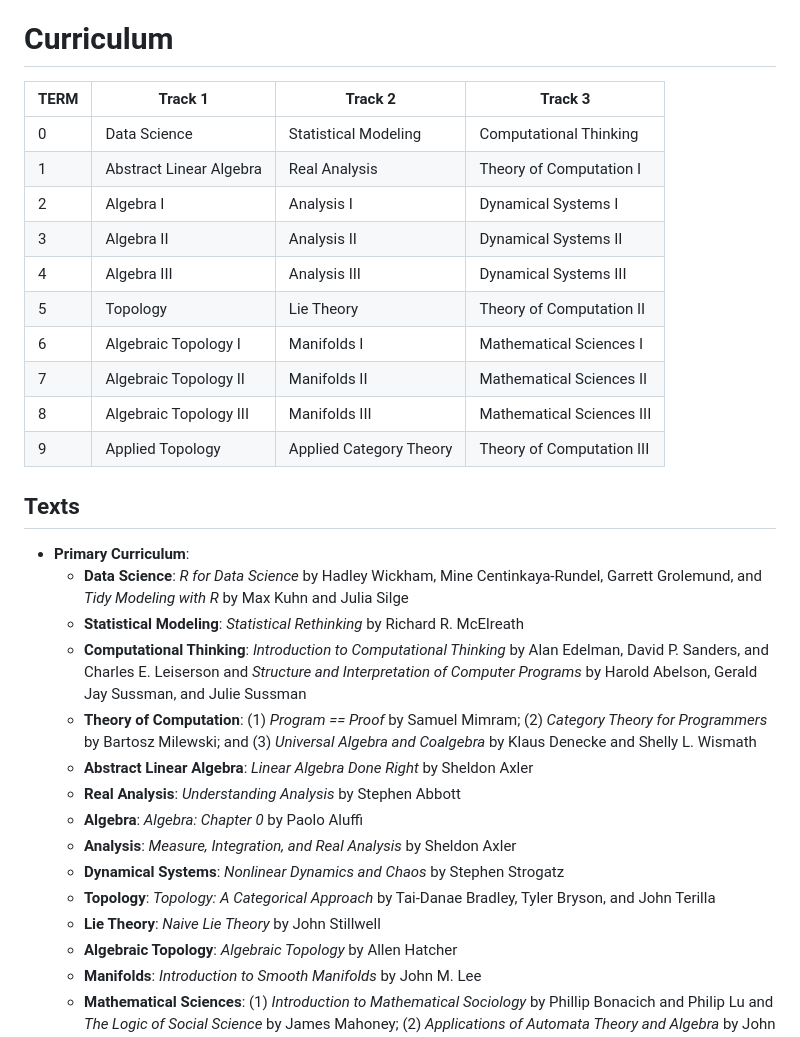
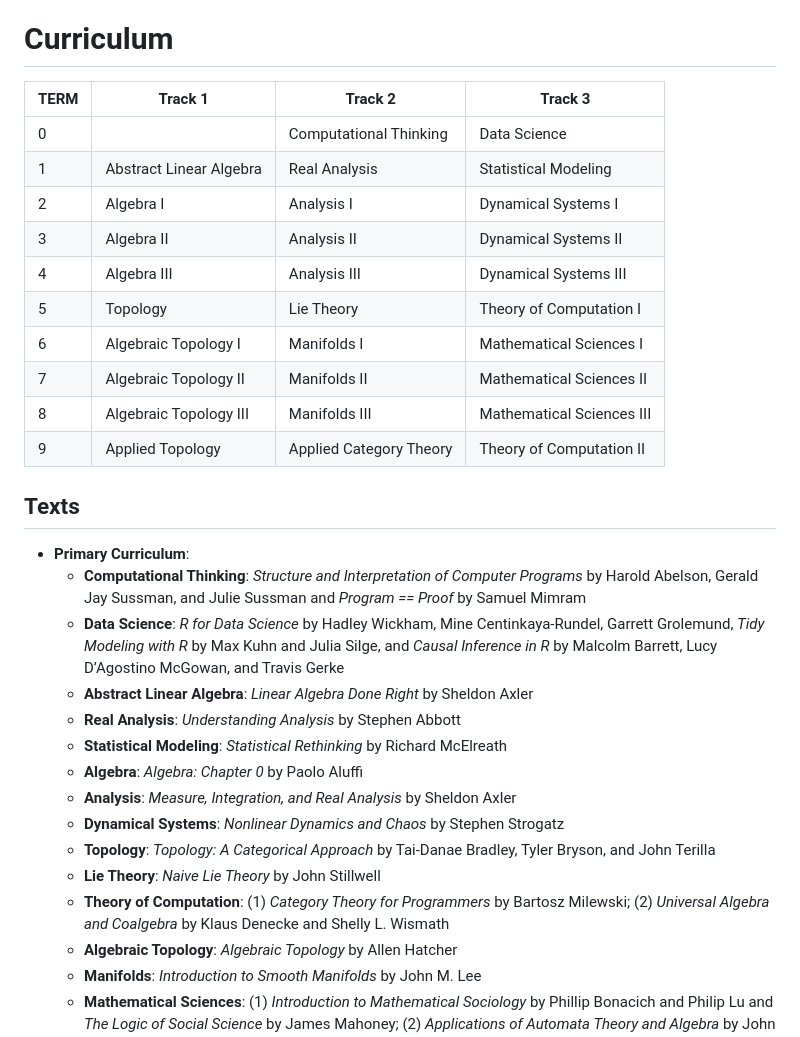
Before and after one commit to danielsinderson/DIY-Grad-School, a Markdown page: README.md, the part around the change. Drawn GitHub-style.

Commit message:
Updated prelim curriculum

```diff
--- a/README.md
+++ b/README.md
@@ -5,33 +5,33 @@ I've designed my own course of advanced study for two reasons. The first is that
 
 # Curriculum
 
-| TERM   | Track 1                 | Track 2                 | Track 3                   |
-| ------ | ----------------------- | ----------------------- | ------------------------- |
-| 0      | Data Science            | Statistical Modeling    | Computational Thinking    |
-| 1      | Abstract Linear Algebra | Real Analysis           | Theory of Computation I   |
-| 2      | Algebra I               | Analysis I              | Dynamical Systems I       |
-| 3      | Algebra II              | Analysis II             | Dynamical Systems II      |
-| 4      | Algebra III             | Analysis III            | Dynamical Systems III     |
-| 5      | Topology                | Lie Theory              | Theory of Computation II  |
-| 6      | Algebraic Topology I    | Manifolds I             | Mathematical Sciences I   |
-| 7      | Algebraic Topology II   | Manifolds II            | Mathematical Sciences II  |
-| 8      | Algebraic Topology III  | Manifolds III           | Mathematical Sciences III |
-| 9      | Applied Topology        | Applied Category Theory | Theory of Computation III |
+| TERM   | Track 1                 | Track 2                  | Track 3                   |
+| ------ | ----------------------- | ------------------------ | ------------------------- |
+| 0      |                         | Computational Thinking   | Data Science              |
+| 1      | Abstract Linear Algebra | Real Analysis            | Statistical Modeling      |
+| 2      | Algebra I               | Analysis I               | Dynamical Systems I       |
+| 3      | Algebra II              | Analysis II              | Dynamical Systems II      |
+| 4      | Algebra III             | Analysis III             | Dynamical Systems III     |
+| 5      | Topology                | Lie Theory               | Theory of Computation I   |
+| 6      | Algebraic Topology I    | Manifolds I              | Mathematical Sciences I   |
+| 7      | Algebraic Topology II   | Manifolds II             | Mathematical Sciences II  |
+| 8      | Algebraic Topology III  | Manifolds III            | Mathematical Sciences III |
+| 9      | Applied Topology        | Applied Category Theory  | Theory of Computation II  |
 
 
 ## Texts
 - **Primary Curriculum**:
-	- **Data Science**: *R for Data Science* by Hadley Wickham, Mine Centinkaya-Rundel, Garrett Grolemund, and *Tidy Modeling with R* by Max Kuhn and Julia Silge
-	- **Statistical Modeling**: *Statistical Rethinking* by Richard R. McElreath
-	- **Computational Thinking**: *Introduction to Computational Thinking* by Alan Edelman, David P. Sanders, and Charles E. Leiserson and *Structure and Interpretation of Computer Programs* by Harold Abelson, Gerald Jay Sussman, and Julie Sussman
-	- **Theory of Computation**: (1) *Program == Proof* by Samuel Mimram; (2) *Category Theory for Programmers* by Bartosz Milewski; and (3) *Universal Algebra and Coalgebra* by Klaus Denecke and Shelly L. Wismath
+	- **Computational Thinking**: *Structure and Interpretation of Computer Programs* by Harold Abelson, Gerald Jay Sussman, and Julie Sussman and *Program == Proof* by Samuel Mimram
+	- **Data Science**: *R for Data Science* by Hadley Wickham, Mine Centinkaya-Rundel, Garrett Grolemund, *Tidy Modeling with R* by Max Kuhn and Julia Silge, and *Causal Inference in R* by Malcolm Barrett, Lucy D’Agostino McGowan, and Travis Gerke
 	- **Abstract Linear Algebra**: *Linear Algebra Done Right* by Sheldon Axler
 	- **Real Analysis**: *Understanding Analysis* by Stephen Abbott
+	- **Statistical Modeling**: *Statistical Rethinking* by Richard McElreath
 	- **Algebra**: *Algebra: Chapter 0* by Paolo Aluffi
 	- **Analysis**: *Measure, Integration, and Real Analysis* by Sheldon Axler
 	- **Dynamical Systems**: *Nonlinear Dynamics and Chaos* by Stephen Strogatz
 	- **Topology**: *Topology: A Categorical Approach* by Tai-Danae Bradley, Tyler Bryson, and John Terilla
 	- **Lie Theory**: *Naive Lie Theory* by John Stillwell
+	- **Theory of Computation**: (1) *Category Theory for Programmers* by Bartosz Milewski; (2) *Universal Algebra and Coalgebra* by Klaus Denecke and Shelly L. Wismath
 	- **Algebraic Topology**: *Algebraic Topology* by Allen Hatcher
 	- **Manifolds**: *Introduction to Smooth Manifolds* by John M. Lee
 	- **Mathematical Sciences**: (1) *Introduction to Mathematical Sociology* by Phillip Bonacich and Philip Lu and *The Logic of Social Science* by James Mahoney; (2) *Applications of Automata Theory and Algebra* by John Rhodes and *Life Itself* by Robert Rosen; (3) *Physics from Symmetry* by Jakob Schwichtenberg and *Mathematical Physics* by Robert Geroch
```
